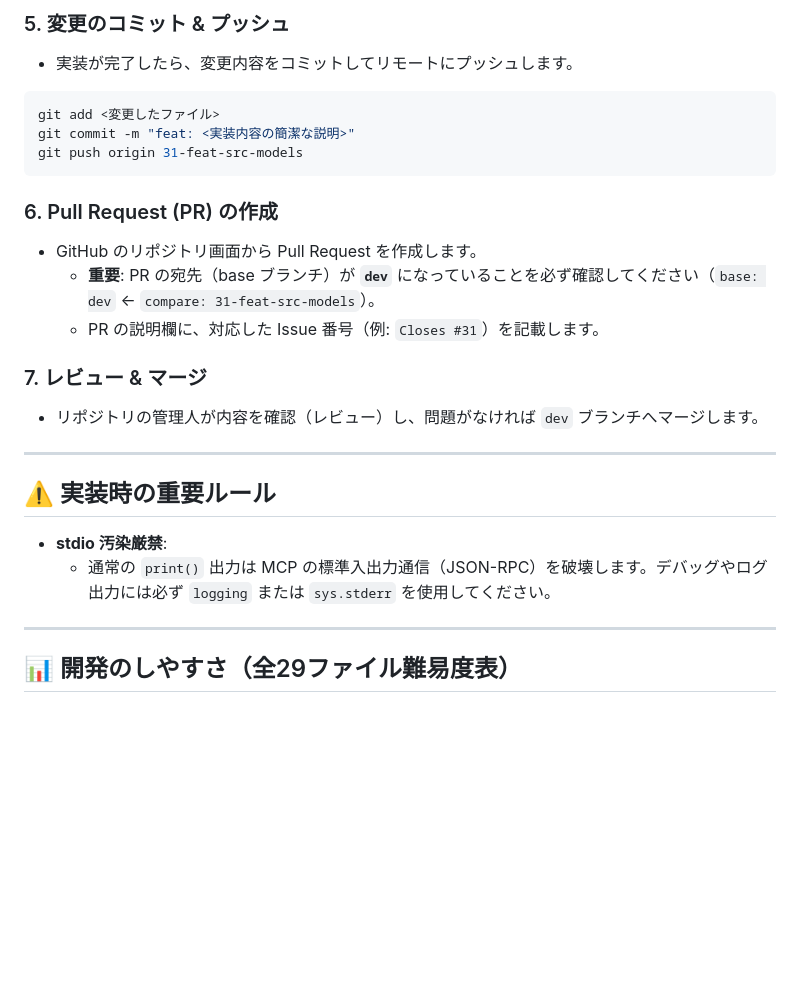
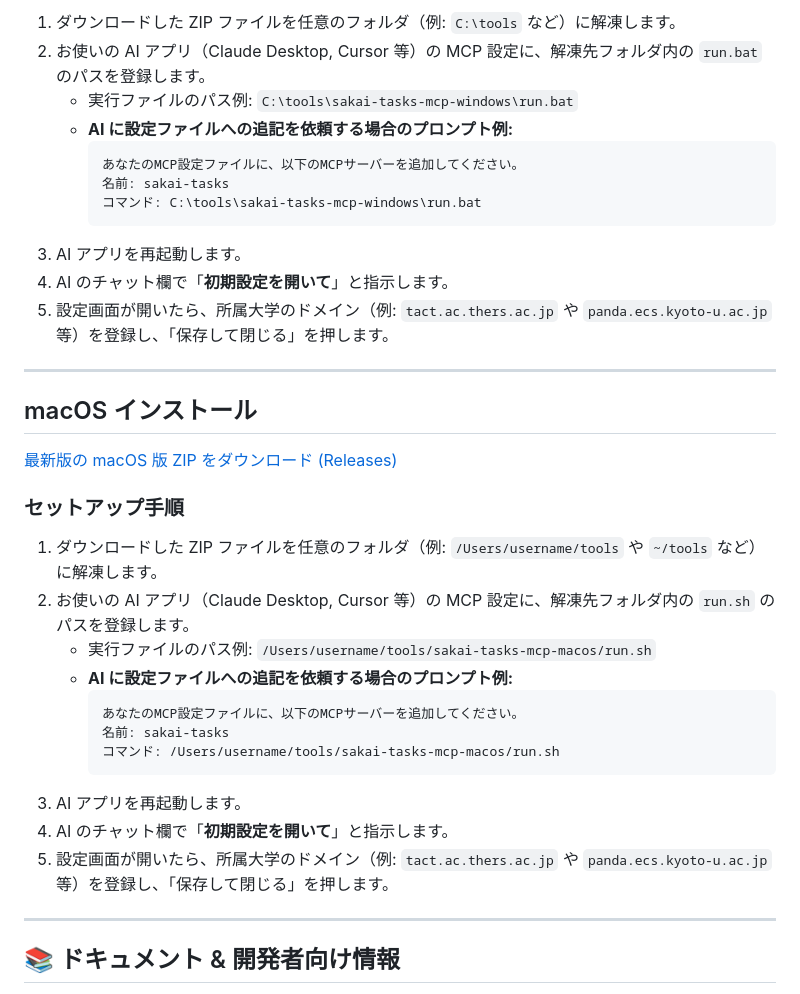
Before and after one commit to project-sakai-mcp/sakai-tasks-mcp, a Markdown page: README.md, the part around one of its changes. Rendered like a GitHub page; blank space fills up the shorter version.

Commit message:
README.md 利用者向けに変更

````diff
--- a/README.md
+++ b/README.md
@@ -68,27 +45,38 @@ git switch 31-feat-src-models   # または git checkout 31-feat-src-models
-### 5. 変更のコミット & プッシュ
-* 実装が完了したら、変更内容をコミットしてリモートにプッシュします。
-```bash
-git add <変更したファイル>
-git commit -m "feat: <実装内容の簡潔な説明>"
-git push origin 31-feat-src-models
-```
-
-### 6. Pull Request (PR) の作成
-* GitHub のリポジトリ画面から Pull Request を作成します。
-  * **重要**: PR の宛先（base ブランチ）が **`dev`** になっていることを必ず確認してください（`base: dev` ← `compare: 31-feat-src-models`）。
-  * PR の説明欄に、対応した Issue 番号（例: `Closes #31`）を記載します。
-
-### 7. レビュー & マージ
-* リポジトリの管理人が内容を確認（レビュー）し、問題がなければ `dev` ブランチへマージします。
+1. ダウンロードした ZIP ファイルを任意のフォルダ（例: `C:\tools` など）に解凍します。
+2. お使いの AI アプリ（Claude Desktop, Cursor 等）の MCP 設定に、解凍先フォルダ内の `run.bat` のパスを登録します。
+   - 実行ファイルのパス例: `C:\tools\sakai-tasks-mcp-windows\run.bat`
+   - **AI に設定ファイルへの追記を依頼する場合のプロンプト例:**
+     ```text
+     あなたのMCP設定ファイルに、以下のMCPサーバーを追加してください。
+     名前: sakai-tasks
+     コマンド: C:\tools\sakai-tasks-mcp-windows\run.bat
+     ```
+3. AI アプリを再起動します。
+4. AI のチャット欄で「**初期設定を開いて**」と指示します。
+5. 設定画面が開いたら、所属大学のドメイン（例: `tact.ac.thers.ac.jp` や `panda.ecs.kyoto-u.ac.jp` 等）を登録し、「保存して閉じる」を押します。
 
 ---
 
-## ⚠️ 実装時の重要ルール
+## macOS インストール
 
-* **stdio 汚染厳禁**:
-  * 通常の `print()` 出力は MCP の標準入出力通信（JSON-RPC）を破壊します。デバッグやログ出力には必ず `logging` または `sys.stderr` を使用してください。
+[最新版の macOS 版 ZIP をダウンロード (Releases)](https://github.com/project-sakai-mcp/sakai-tasks-mcp/releases/latest)
+
+### セットアップ手順
+
+1. ダウンロードした ZIP ファイルを任意のフォルダ（例: `/Users/username/tools` や `~/tools` など）に解凍します。
+2. お使いの AI アプリ（Claude Desktop, Cursor 等）の MCP 設定に、解凍先フォルダ内の `run.sh` のパスを登録します。
+   - 実行ファイルのパス例: `/Users/username/tools/sakai-tasks-mcp-macos/run.sh`
+   - **AI に設定ファイルへの追記を依頼する場合のプロンプト例:**
+     ```text
+     あなたのMCP設定ファイルに、以下のMCPサーバーを追加してください。
+     名前: sakai-tasks
+     コマンド: /Users/username/tools/sakai-tasks-mcp-macos/run.sh
+     ```
+3. AI アプリを再起動します。
+4. AI のチャット欄で「**初期設定を開いて**」と指示します。
+5. 設定画面が開いたら、所属大学のドメイン（例: `tact.ac.thers.ac.jp` や `panda.ecs.kyoto-u.ac.jp` 等）を登録し、「保存して閉じる」を押します。
 
 ---
 
-## 📊 開発のしやすさ（全29ファイル難易度表）
+## 📚 ドキュメント & 開発者向け情報
 
````
Also changed, not shown: other parts of README.md (+31 -83 lines).
